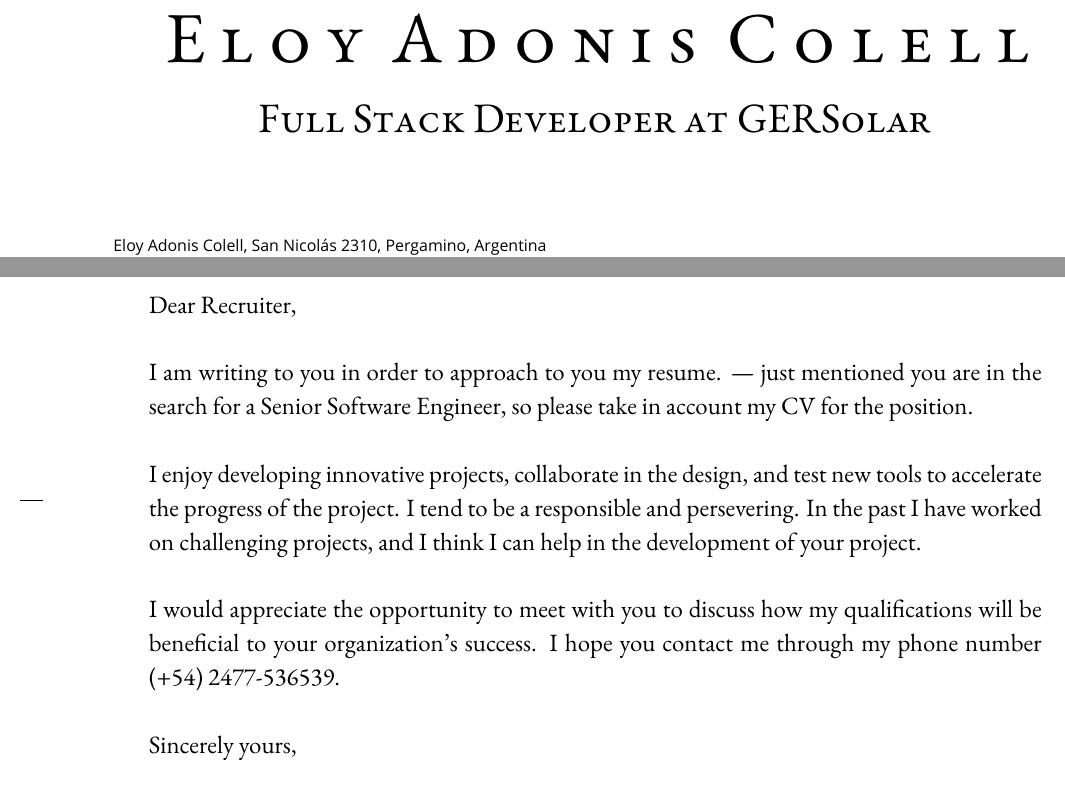
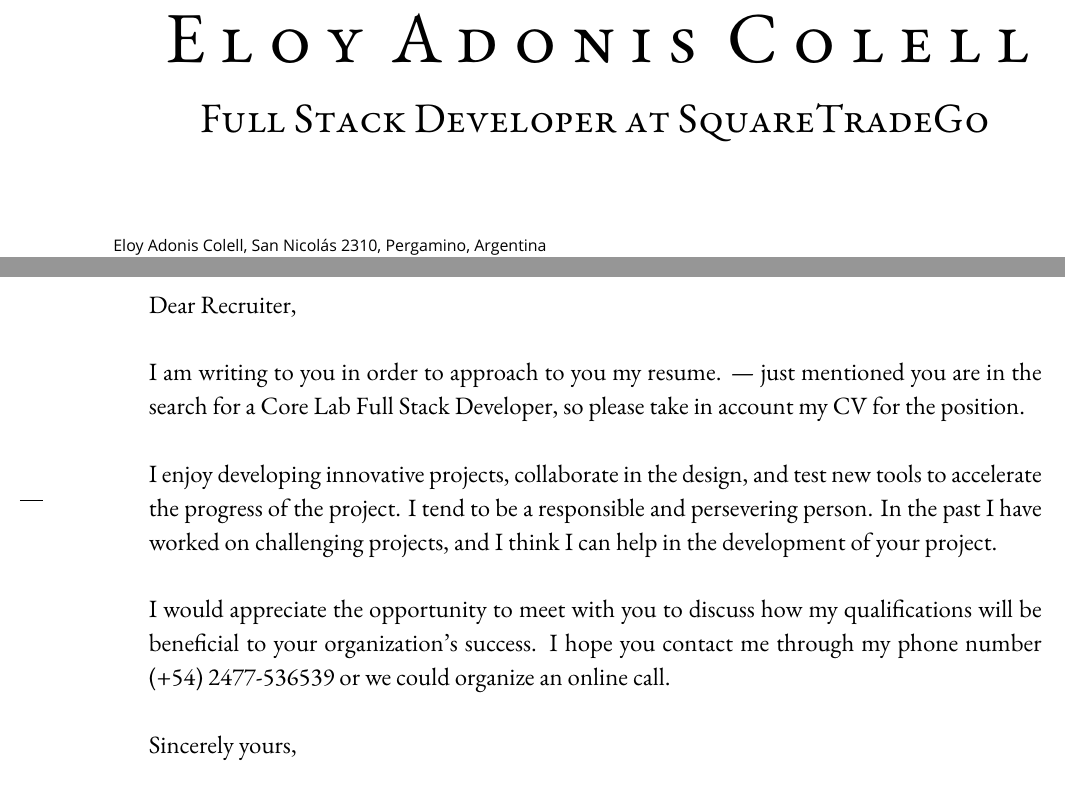
Before and after one commit to ecolell/ecolell.github.io, a LaTeX CV (assets/docs/cv/presentation/cover_letter_2.tex): two parts of the page, joined at a grey line, cut so that both start at the same text. Compiled offline with XeLaTeX; a missing font is replaced by an installed copy or a similar font.

Commit message:
Append docker to the cv. Updated the cover_letter.

```diff
--- a/assets/docs/cv/presentation/cover_letter_2.tex
+++ b/assets/docs/cv/presentation/cover_letter_2.tex
@@ -63,7 +63,7 @@
 \firsthead{
 \centering
 {\addfontfeature{LetterSpace=20.0}\fontsize{36}{36}\selectfont\scshape \usekomavar{fromname}}\\[5mm]
-\fontsize{21}{21}\selectfont\scshape Full Stack Developer at GERSolar} % Your current job title
+\fontsize{21}{21}\selectfont\scshape Full Stack Developer at SquareTradeGo} % Your current job title
 
 %----------------------------------------------------------------------------------------
 %  FOOTER SECTION
@@ -97,11 +97,11 @@
 
 \opening{Dear Recruiter,}
 
-I am writing to you in order to approach to you my resume. --- just mentioned you are in the search for a Senior Software Engineer, so please take in account my CV for the position.\\
+I am writing to you in order to approach to you my resume. --- just mentioned you are in the search for a Core Lab Full Stack Developer, so please take in account my CV for the position.\\
 
-I enjoy developing innovative projects, collaborate in the design, and test new tools to accelerate the progress of the project. I tend to be a responsible and persevering. In the past I have worked on challenging projects, and I think I can help in the development of your project.\\
+I enjoy developing innovative projects, collaborate in the design, and test new tools to accelerate the progress of the project. I tend to be a responsible and persevering person. In the past I have worked on challenging projects, and I think I can help in the development of your project.\\
 
-I would appreciate the opportunity to meet with you to discuss how my qualifications will be beneficial to your organization’s success. I hope you contact me through my phone number \usekomavar{fromphone}.\\
+I would appreciate the opportunity to meet with you to discuss how my qualifications will be beneficial to your organization’s success. I hope you contact me through my phone number \usekomavar{fromphone} or we could organize an online call.\\
 
 Sincerely yours, \\ \\ \\
 \usekomavar{signature}
```
Also changed, not shown: assets/docs/cv/model1/cv1.tex (+1 -1 lines), assets/docs/cv/model2/cv2.en.tex (+1 -1 lines), assets/docs/cv/model2/cv2.tex (+1 -1 lines), assets/docs/cv/model1/cv1.pdf, assets/docs/cv/model2/cv2.en.pdf, assets/docs/cv/model2/cv2.pdf, assets/docs/cv/presentation/cover_letter_2.pdf.
